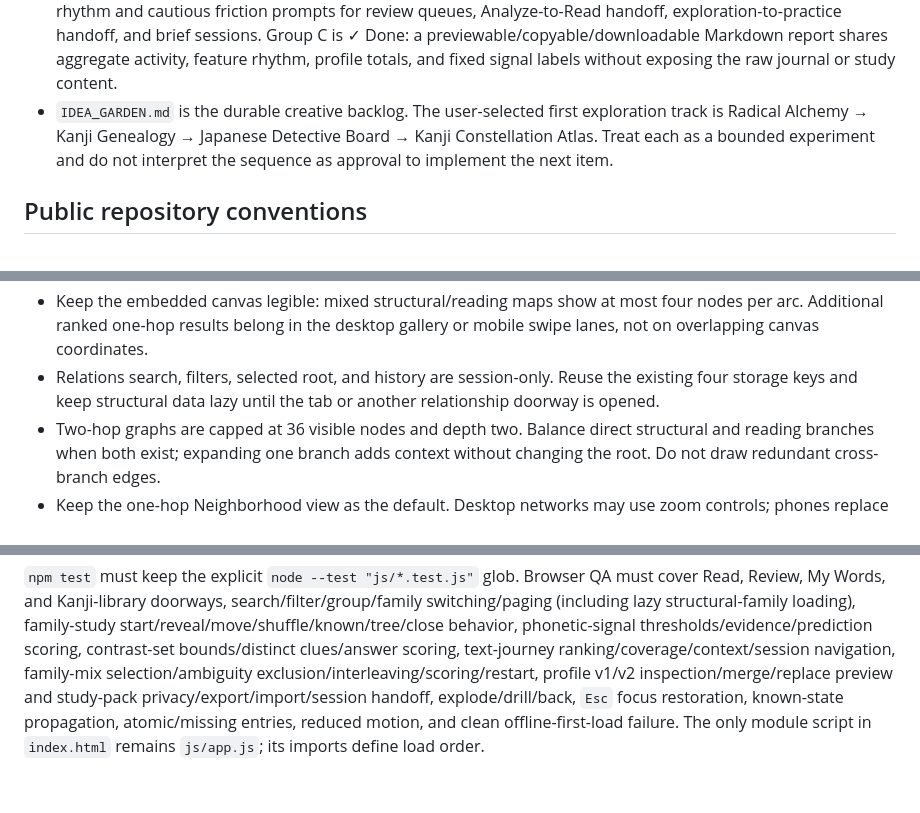
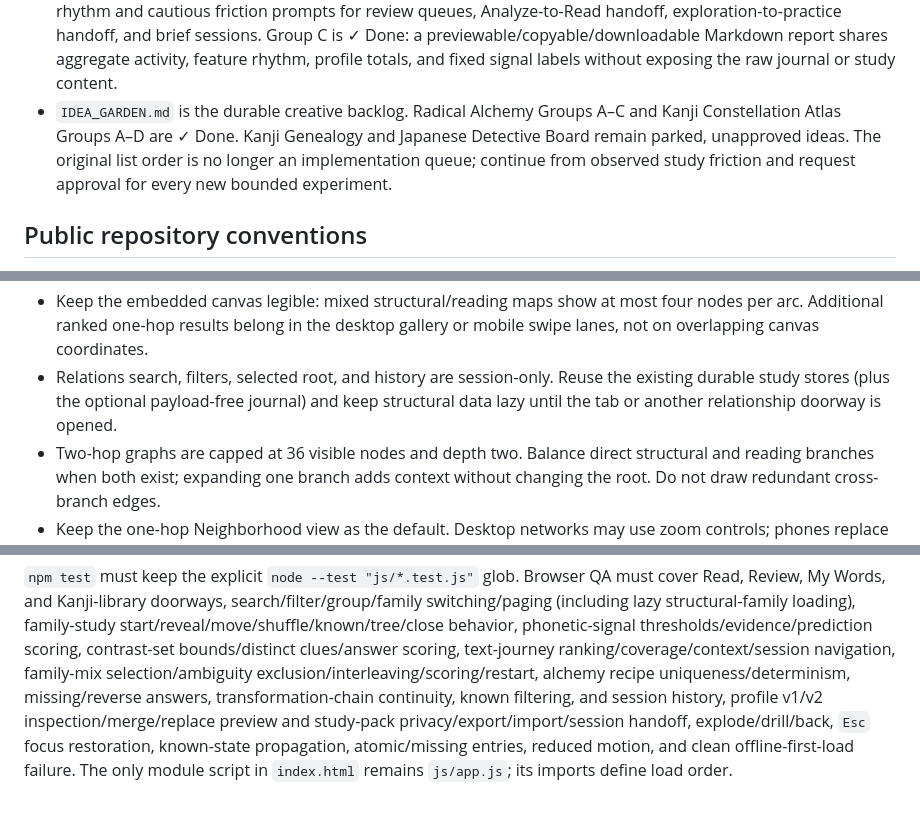
Before and after one commit to onuresen/kotoba-lab, a Markdown page: AGENTS.md, 3 parts joined by grey strips. GitHub-like rendering.

```diff
--- a/AGENTS.md
+++ b/AGENTS.md
@@ -101,10 +101,11 @@
   sessions. Group C is ✓ Done: a previewable/copyable/downloadable Markdown
   report shares aggregate activity, feature rhythm, profile totals, and fixed
   signal labels without exposing the raw journal or study content.
-- `IDEA_GARDEN.md` is the durable creative backlog. The user-selected first
-  exploration track is Radical Alchemy → Kanji Genealogy → Japanese Detective
-  Board → Kanji Constellation Atlas. Treat each as a bounded experiment and do
-  not interpret the sequence as approval to implement the next item.
+- `IDEA_GARDEN.md` is the durable creative backlog. Radical Alchemy Groups A–C
+  and Kanji Constellation Atlas Groups A–D are ✓ Done. Kanji Genealogy and
+  Japanese Detective Board remain parked, unapproved ideas. The original list
+  order is no longer an implementation queue; continue from observed study
+  friction and request approval for every new bounded experiment.
 
 ## Public repository conventions
 
@@ -349,8 +350,9 @@
   four nodes per arc. Additional ranked one-hop results belong in the desktop
   gallery or mobile swipe lanes, not on overlapping canvas coordinates.
 - Relations search, filters, selected root, and history are session-only. Reuse
-  the existing four storage keys and keep structural data lazy until the tab or
-  another relationship doorway is opened.
+  the existing durable study stores (plus the optional payload-free journal)
+  and keep structural data lazy until the tab or another relationship doorway
+  is opened.
 - Two-hop graphs are capped at 36 visible nodes and depth two. Balance direct
   structural and reading branches when both exist; expanding one branch adds
   context without changing the root. Do not draw redundant cross-branch edges.
@@ -530,6 +532,8 @@ phonetic-signal thresholds/evidence/prediction scoring,
 contrast-set bounds/distinct clues/answer scoring,
 text-journey ranking/coverage/context/session navigation,
 family-mix selection/ambiguity exclusion/interleaving/scoring/restart,
+alchemy recipe uniqueness/determinism, missing/reverse answers,
+transformation-chain continuity, known filtering, and session history,
 profile v1/v2 inspection/merge/replace preview and study-pack
 privacy/export/import/session handoff,
 explode/drill/back, `Esc` focus restoration,
```
Also changed, not shown: IDEA_GARDEN.md (+13 -3 lines), README.md (+3 -2 lines).
